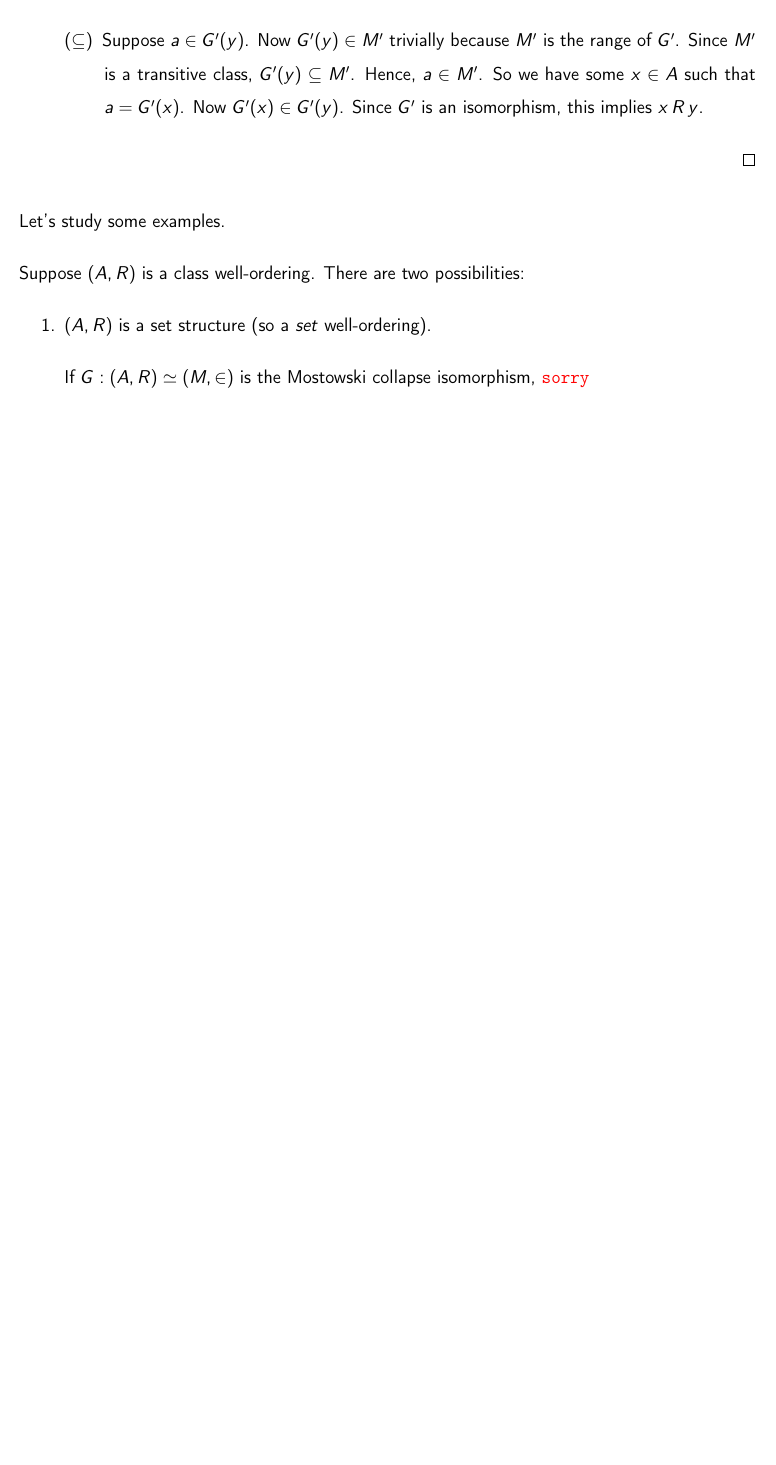
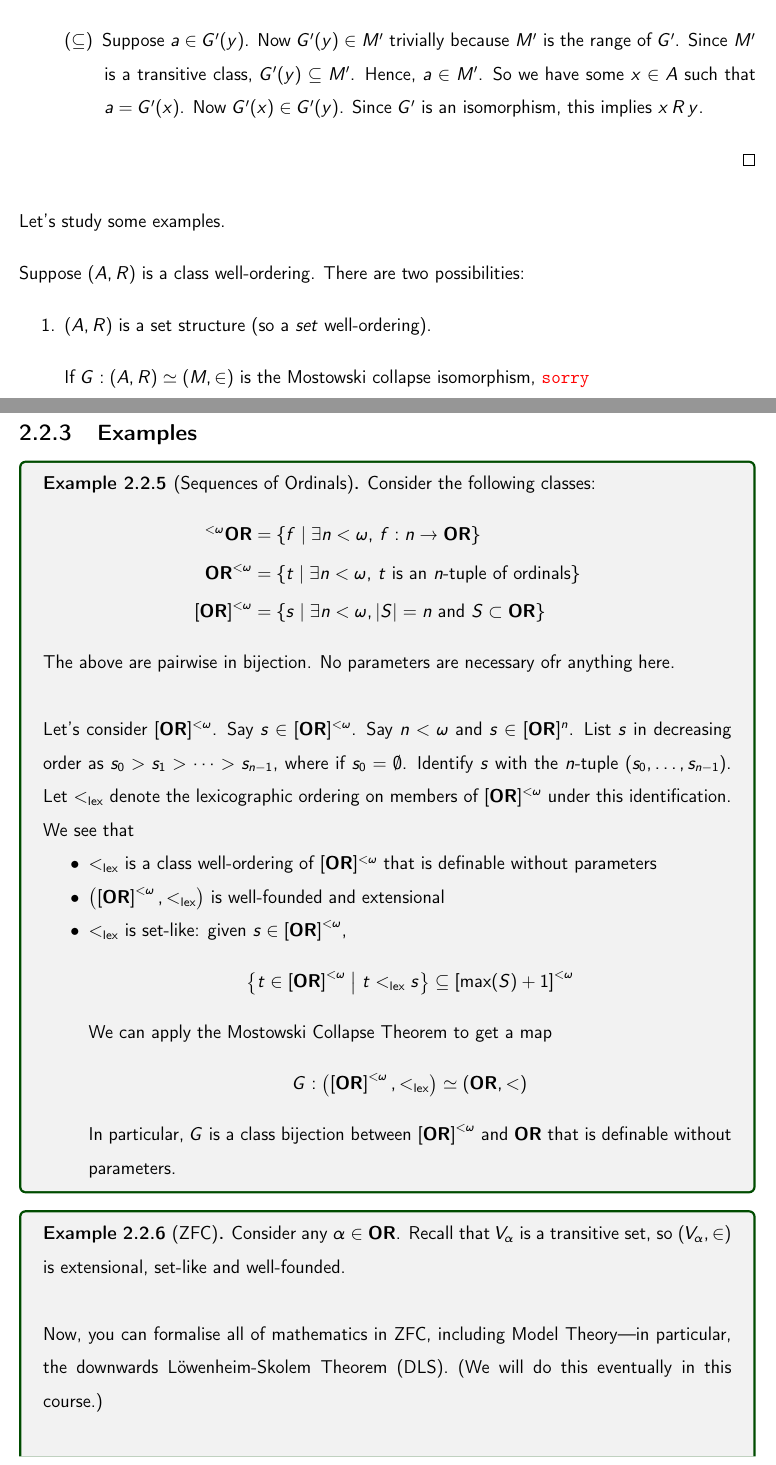
Before and after one commit to thefundamentaltheor3m/SetTheoryNotes, a LaTeX thesis (main.tex, which reads Chapters/2_Induction/todays_lecture.tex, TeX_Setup/shortcuts.tex): part of page 36 of 37 before the commit and two parts of pages 36 and 37 of 40 after it, the two joined at a grey line, cut so that both start at the same text, the shorter picture padded with empty space. Compiled offline with pdfLaTeX.

Commit message:
feat: Lecture 8

```diff
--- a/Chapters/2_Induction/todays_lecture.tex
+++ b/Chapters/2_Induction/todays_lecture.tex
@@ -2,3 +2,38 @@
 % it: it is \input from the chapter file, so the Overleaf preview builds them live. Once the
 % material has been placed into the sections, /integrate empties the file again and leaves
 % this header behind. Do not delete the file or its \input line.
+
+% [CLAUDE] remove the preceding example "suppose (A, R) is a class well-ordering..."
+
+\subsection{Examples}
+
+\begin{boxexample}[Sequences of Ordinals]
+    Consider the following classes:
+    \begin{align*}
+        ^{< \omega}\OR &= \setst{f}{\exists n < \omega, \, f : n \to \OR} \\
+        \OR^{< \omega} &= \setst{t}{\exists n < \omega, \, t \text{ is an $n$-tuple of ordinals}} \\
+        [\OR]^{< \omega} &= \setst{s}{\exists n < \omega , \abs{S} = n \text{ and } S \subset \OR}
+    \end{align*}
+    The above are pairwise in bijection. No parameters are necessary ofr anything here. \\
+
+    Let's consider $[\OR]^{< \omega}$. Say $s \in [\OR]^{< \omega}$. Say $n < \omega$ and $s \in [\OR]^{n}$. List $s$ in decreasing order as $s_0 > s_1 > \cdots > s_{n - 1}$, where if $s_0 = \emptyset$. Identify $s$ with the $n$-tuple $\parenth{s_0, \ldots, s_{n-1}}$. Let $<_{\lex}$ denote the lexicographic ordering on members of $[\OR]^{< \omega}$ under this identification. We see that
+    \begin{itemize}
+        \item $<_{\lex}$ is a class well-ordering of $[\OR]^{< \omega}$ that is definable without parameters
+        \item $\parenth{\brac{\OR}^{<\omega}, <_{\lex}}$ is well-founded and extensional
+        \item $<_{\lex}$ is set-like: given $s \in \brac{\OR}^{< \omega}$,
+        \begin{align*}
+            \setst{t \in \brac{\OR}^{< \omega}}{t <_{\lex} s} \ssq \brac{\max(S) + 1}^{< \omega}
+        \end{align*}
+        We can apply the Mostowski Collapse Theorem % [CLAUDE] add cross-ref - MCT should be \label{SP:MCT} or something
+        to get a map
+        \begin{align*}
+            G : \parenth{\brac{\OR}^{< \omega}, <_{\lex}} \simeq \parenth{\OR, <}
+        \end{align*}
+        In particular, $G$ is a class bijection between $\brac{\OR}^{< \omega}$ and $\OR$ that is definable without parameters.
+    \end{itemize}
+\end{boxexample}
+
+\begin{boxexample}[ZFC]
+    Consider any $\alpha \in \OR$. Recall that $V_{\alpha}$ is a transitive set, so $\parenth{V_{\alpha}, \in}$ is extensional, set-like and well-founded. \\
+
+    Now, you can formalise all of mathematics in ZFC, including Model Theory---in particular, the downwards Löwenheim-Skolem Theorem (DLS). (We will do this eventually in this course.) \\
@@ -4,0 +69 @@
+\end{boxexample}
--- a/TeX_Setup/shortcuts.tex
+++ b/TeX_Setup/shortcuts.tex
@@ -340,3 +340,10 @@
 \newcommand{\V}{\mathbf{V}}
 
 \newcommand{\trcl}[1]{\operatorname{trcl}\!\parenth{#1}} % Transitive closure
+
+\newcommand{\lex}{\operatorname{lex}} % lexicographic (eg. ordering)
+
+\renewcommand{\models}{\vDash}
+
+\newcommand{\symdiff}{\, \triangle \,}
+\newcommand{\symmdiff}{\symdiff}
```
Also changed, not shown: Chapters/2_Induction/todays_lecture.tex (29 more changed lines), 1 other file.
